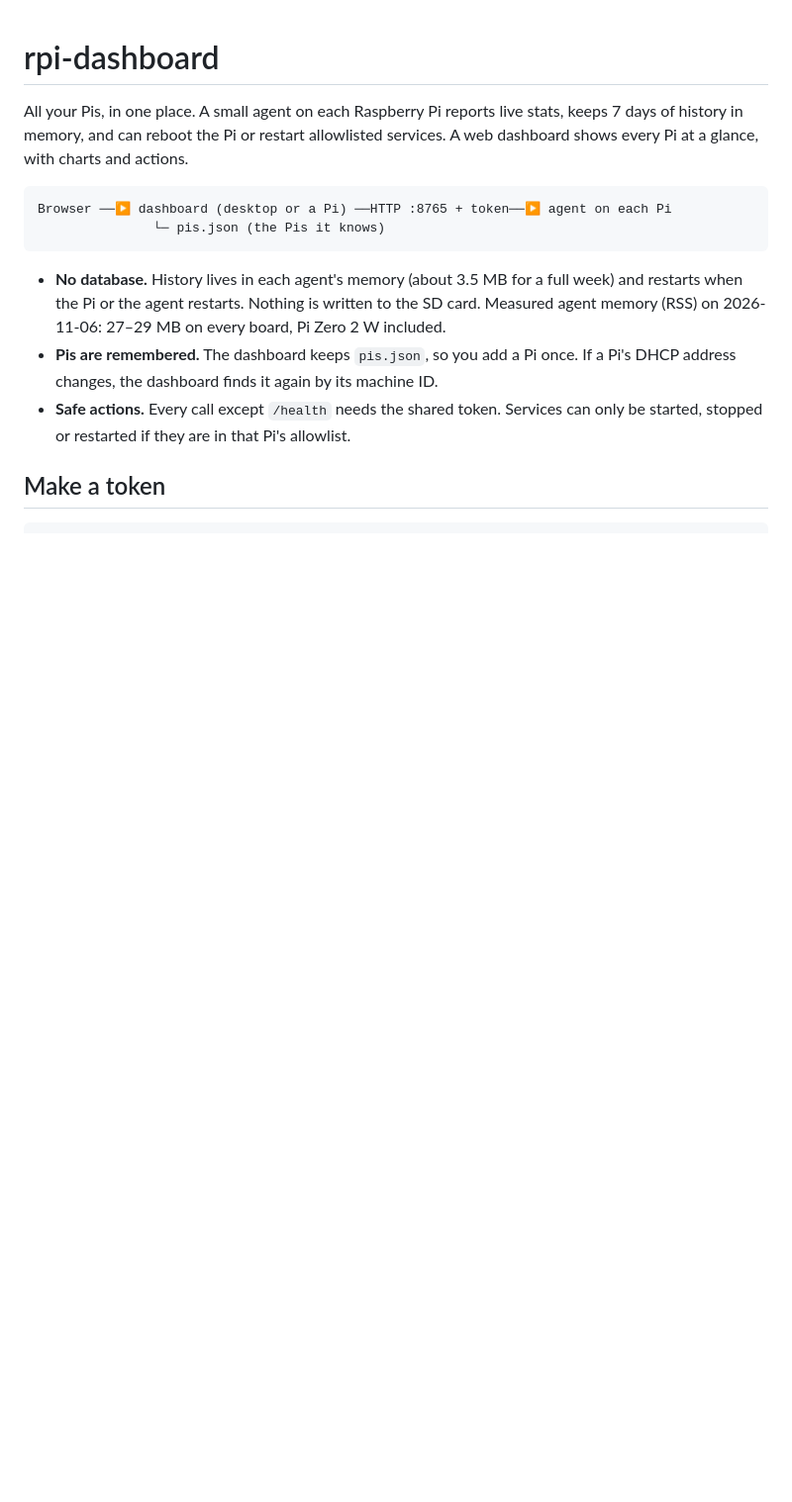
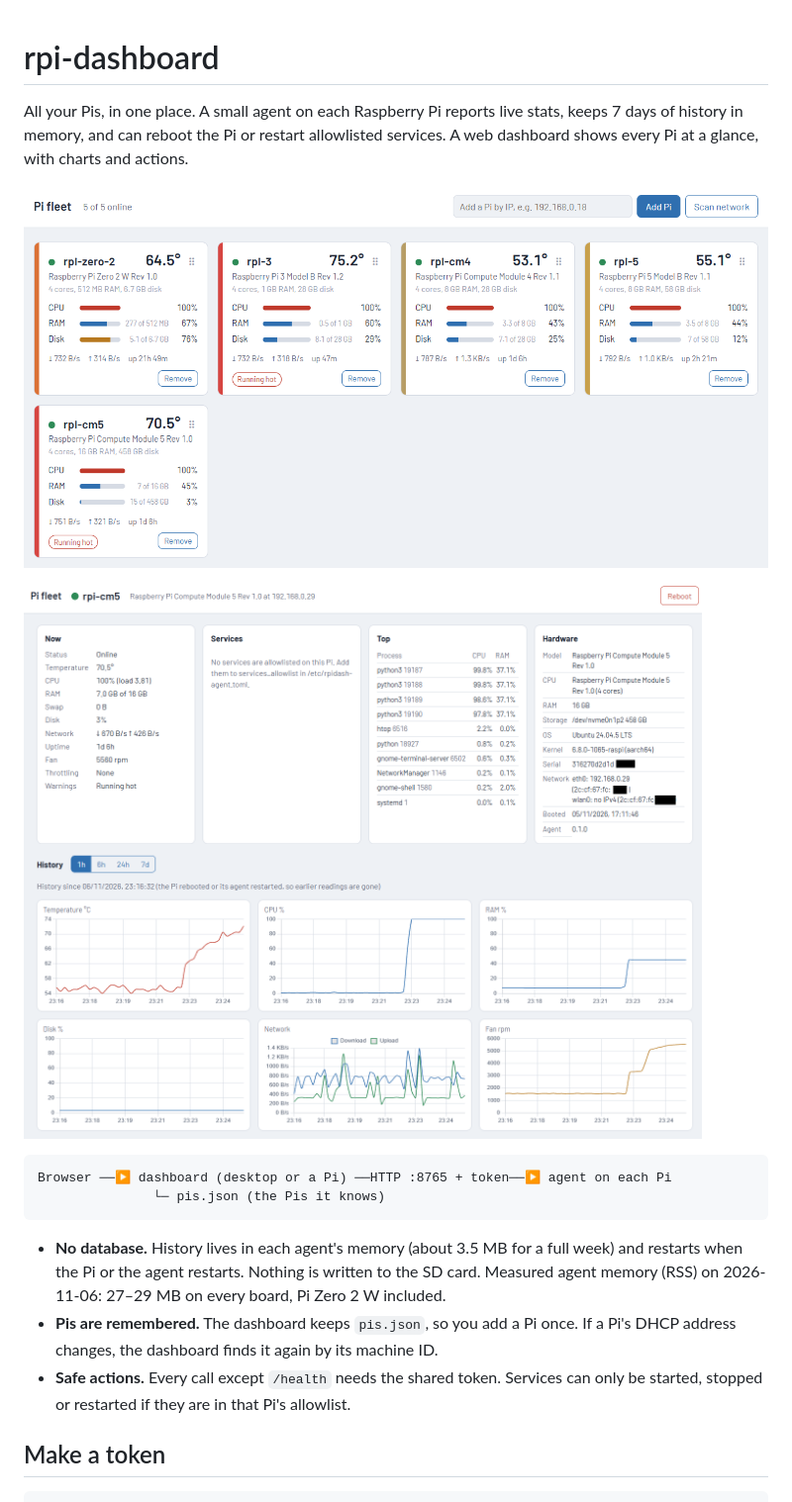
Before and after one commit to automaticdai/rpi-dashboard, a Markdown page: README.md, the part around the change. Shown at 99% size. GitHub-like rendering; pictures changed too: docs/screenshots/overview.png (added), docs/screenshots/pi-detail.png (added); blank space fills up the shorter version.

Commit message:
docs: add overview and detail screenshots to README
Co-Authored-By: Claude Opus 5.5 <noreply@anthropic.com>

````diff
--- a/README.md
+++ b/README.md
@@ -3,6 +3,10 @@
 All your Pis, in one place. A small agent on each Raspberry Pi reports live stats, keeps
 7 days of history in memory, and can reboot the Pi or restart allowlisted services. A web
 dashboard shows every Pi at a glance, with charts and actions.
+
+![Overview: one card per Pi with temperature, CPU, RAM and disk while all five Pis are under load](docs/screenshots/overview.png)
+
+![Detail page for rpi-cm5: live values, top processes, hardware, and one-hour charts for temperature, CPU, RAM, disk, network and fan speed](docs/screenshots/pi-detail.png)
 
 ```
 Browser ──▶ dashboard (desktop or a Pi) ──HTTP :8765 + token──▶ agent on each Pi
````
